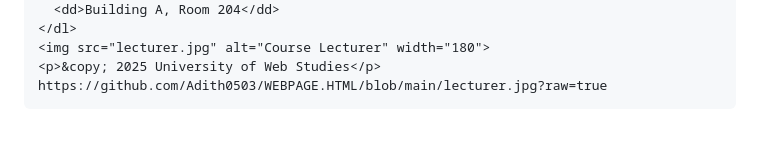
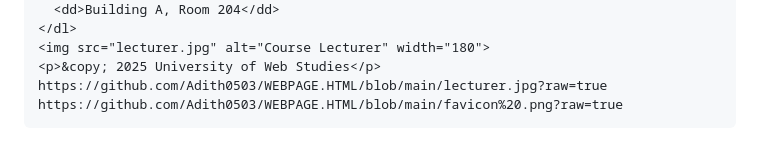
Before and after one commit to Adith0503/WEBPAGE.HTML, a Markdown page: README.md, the part around the change. GitHub-like rendering.

```diff
--- a/README.md
+++ b/README.md
@@ -90,5 +90,6 @@
     <img src="lecturer.jpg" alt="Course Lecturer" width="180">
     <p>&copy; 2025 University of Web Studies</p>
     https://github.com/Adith0503/WEBPAGE.HTML/blob/main/lecturer.jpg?raw=true
+    https://github.com/Adith0503/WEBPAGE.HTML/blob/main/favicon%20.png?raw=true
 </body>
 </html>
```
